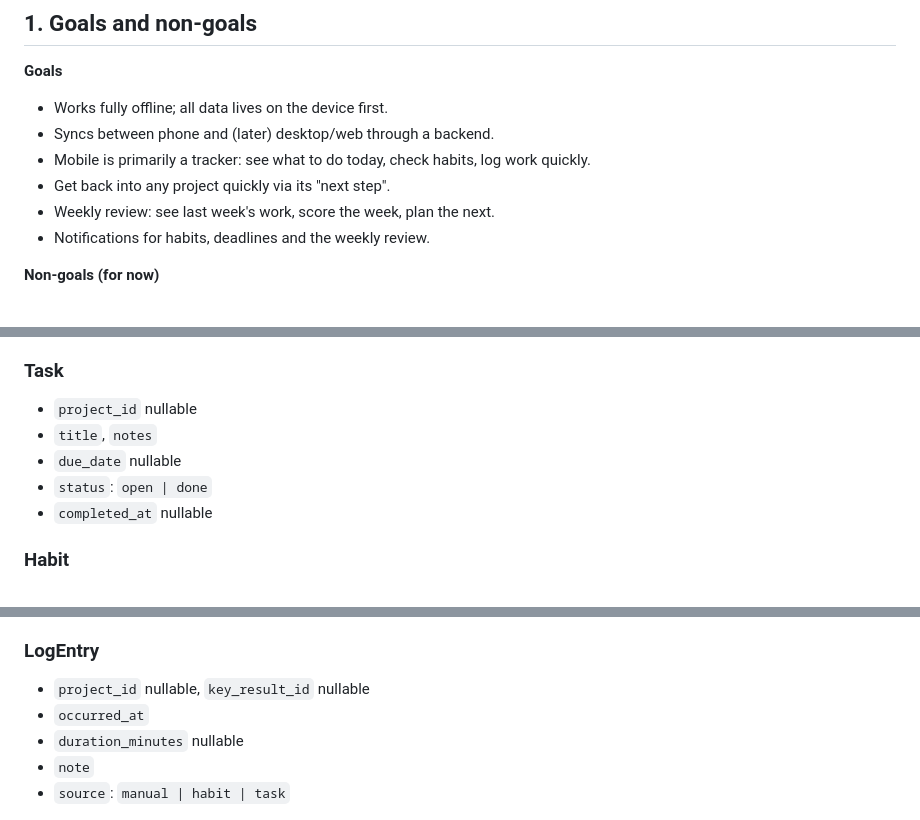
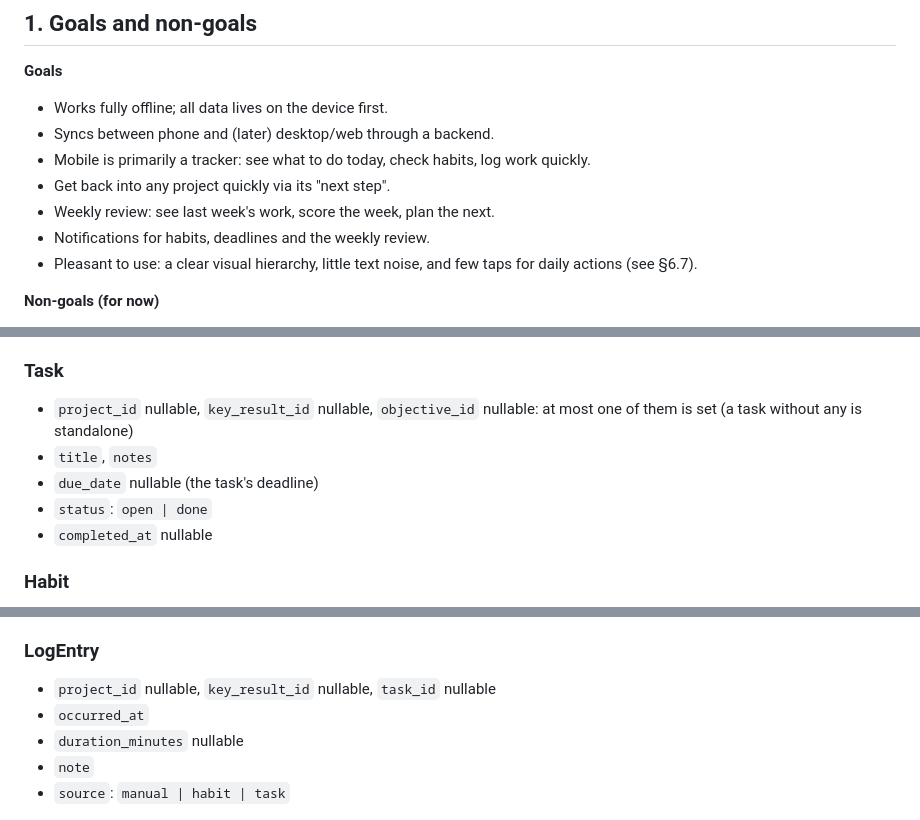
Before and after one commit to NeoPW/orbit, a Markdown page: docs/SPEC.md, 3 parts joined by grey strips. Drawn GitHub-style.

```diff
--- a/docs/SPEC.md
+++ b/docs/SPEC.md
@@ -11,6 +11,7 @@ A personal, local-first app for tracking objectives, key results, projects, task
 - Get back into any project quickly via its "next step".
 - Weekly review: see last week's work, score the week, plan the next.
 - Notifications for habits, deadlines and the weekly review.
+- Pleasant to use: a clear visual hierarchy, little text noise, and few taps for daily actions (see §6.7).
 
 **Non-goals (for now)**
 - Multi-user, sharing, collaboration.
@@ -82,9 +83,9 @@ Server-side, every table also has `user_id` (Supabase auth user), protected by R
 - `next_step_task_id` nullable
 
 ### Task
-- `project_id` nullable
+- `project_id` nullable, `key_result_id` nullable, `objective_id` nullable: at most one of them is set (a task without any is standalone)
 - `title`, `notes`
-- `due_date` nullable
+- `due_date` nullable (the task's deadline)
 - `status`: `open | done`
 - `completed_at` nullable
 
@@ -103,7 +104,7 @@ Server-side, every table also has `user_id` (Supabase auth user), protected by R
 - Unique per (`habit_id`, `date`)
 
 ### LogEntry
-- `project_id` nullable, `key_result_id` nullable
+- `project_id` nullable, `key_result_id` nullable, `task_id` nullable
 - `occurred_at`
 - `duration_minutes` nullable
 - `note`
```
Also changed, not shown: other parts of docs/SPEC.md (+47 -17 lines).
